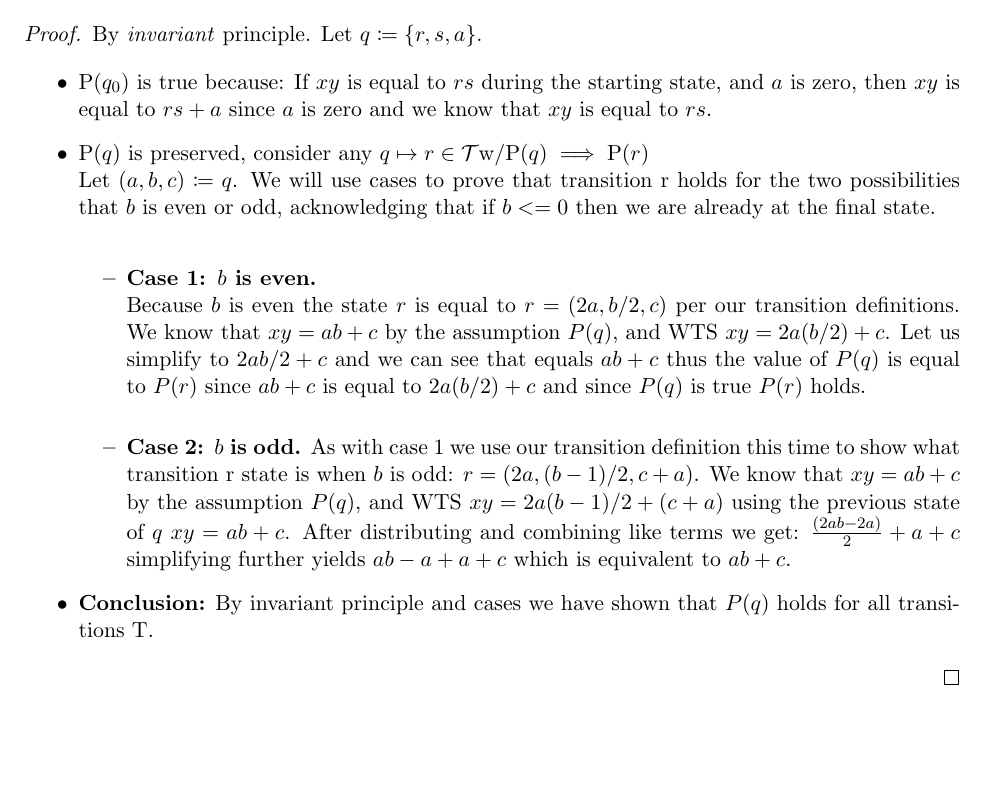
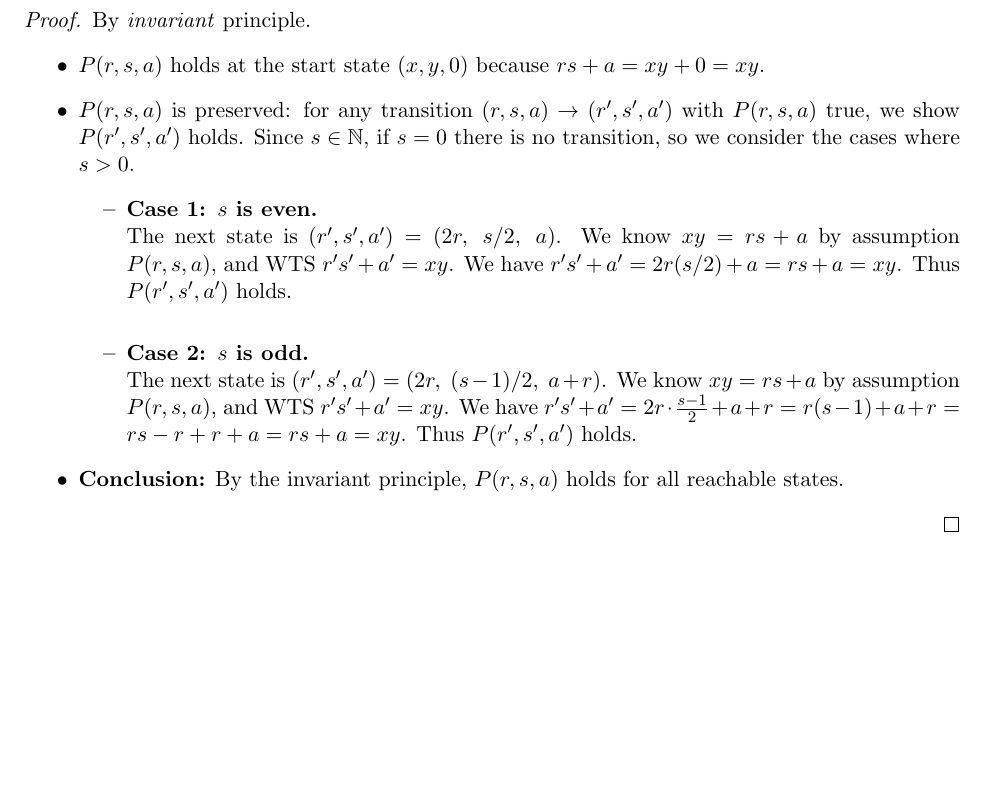
Before and after one commit to michael-duren/mit6_1200J-hw, a LaTeX problem sheet (problem-set-2.tex): part of page 4 of 4, cut so that both start at the same text. Compiled offline with pdfLaTeX.

Commit message:
cleanup 3b

```diff
--- a/problem-set-2.tex
+++ b/problem-set-2.tex
@@ -216,43 +216,35 @@ Transitions are defined for $s > 0$:
 \end{theorem*}
 
 \begin{proof}
-	By \emph{invariant} principle. Let $q \coloneqq \set{r, s, a}$.
-
+	By \emph{invariant} principle.
 	\begin{itemize}
-		\item $\text{P}(q_0)$ is true because:
-		      If $xy$ is equal to $rs$ during the starting state, and $a$ is zero, then
-		      $xy$ is equal to $rs + a$ since $a$ is zero and we know that $xy$ is equal to $rs$.
-
-		\item $\text{P}(q)$ is preserved, consider any
-		      $q \mapsto r\in \mathcal{T} \text{w/} \text{P}(q) \implies \text{P}(r)$
-		      \\
-		      Let $(a, b, c) \coloneqq q$.
-		      We will use cases to prove that transition r holds for the two possibilities
-		      that $b$ is even or odd, acknowledging that if $b <= 0$ then we are already
-		      at the final state.
-		      \\
+		\item $P(r, s, a)$ holds at the start state $(x, y, 0)$ because
+		      $rs + a = xy + 0 = xy$.
+		\item $P(r, s, a)$ is preserved: for any transition
+		      $(r, s, a) \to (r', s', a')$ with $P(r, s, a)$ true,
+		      we show $P(r', s', a')$ holds.
+		      Since $s \in \mathbb{N}$, if $s = 0$ there is no transition,
+		      so we consider the cases where $s > 0$.
 		      \begin{itemize}
-			      \item \textbf{Case 1: $b$ is even.}
+			      \item \textbf{Case 1: $s$ is even.}
 			            \\
-			            Because $b$ is even the state $r$ is equal to $r = (2a, b/2, c)$ per our transition definitions.
-			            We know that $xy = ab + c$
-			            by the assumption $P(q)$, and WTS $xy = 2a (b/2) + c$.
-			            Let us simplify to $2ab/2 + c$ and we can see that equals $ab + c$ thus
-			            the value of $P(q)$ is equal to $P(r)$ since $ab +c$ is equal to $2a(b/2) + c$
-			            and since $P(q)$ is true $P(r)$ holds.
+			            The next state is $(r', s', a') = (2r,\; s/2,\; a)$.
+			            We know $xy = rs + a$ by assumption $P(r, s, a)$,
+			            and WTS $r's' + a' = xy$.
+			            We have $r's' + a' = 2r(s/2) + a = rs + a = xy$.
+			            Thus $P(r', s', a')$ holds.
 			            \\
-			      \item \textbf{Case 2: $b$ is odd.}
-			            As with case 1 we use our transition definition this time to show what transition
-			            r state is when $b$ is odd: $r = (2a, (b - 1) / 2, c + a)$.
-			            We know that $xy = ab + c$
-			            by the assumption $P(q)$, and WTS $xy = 2a(b-1) / 2 + (c + a)$
-			            using the previous state of $q$ $xy = ab + c$.
-			            After distributing and combining like terms we get: $\frac{(2ab - 2a)}{2} + a + c$ simplifying further yields $ab - a + a + c$ which is equivalent to
-			            $ab + c$.
+			      \item \textbf{Case 2: $s$ is odd.}
+			            \\
+			            The next state is $(r', s', a') = (2r,\; (s-1)/2,\; a + r)$.
+			            We know $xy = rs + a$ by assumption $P(r, s, a)$,
+			            and WTS $r's' + a' = xy$.
+			            We have $r's' + a' = 2r \cdot \frac{s-1}{2} + a + r
+				            = r(s-1) + a + r = rs - r + r + a = rs + a = xy$.
+			            Thus $P(r', s', a')$ holds.
 		      \end{itemize}
-
-		\item \textbf{Conclusion:} By invariant principle and cases we have shown that
-            $P(q)$ holds for all transitions \mathcal{T}.
+		\item \textbf{Conclusion:} By the invariant principle,
+		      $P(r, s, a)$ holds for all reachable states.
 	\end{itemize}
 \end{proof}
 
```
